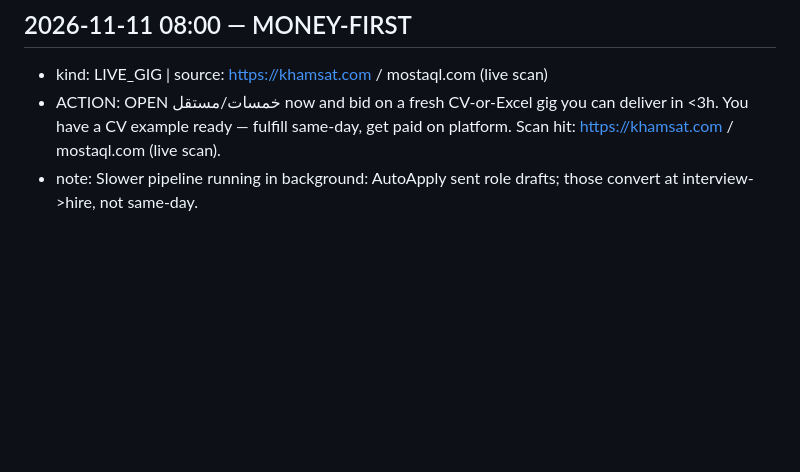
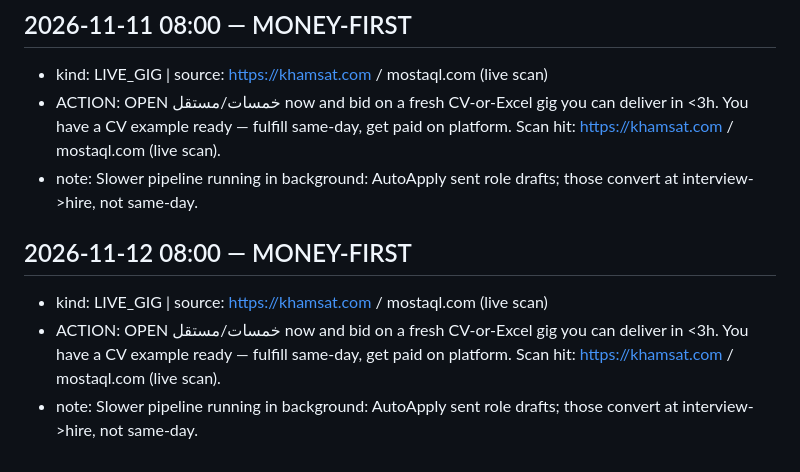
Before and after one commit to hsndm566/autoapply-sa, a Markdown page: system/money-first-log.md, the part around the change. Rendered like a GitHub page; blank space fills up the shorter version.

Commit message:
money: daily one-action log

```diff
--- a/system/money-first-log.md
+++ b/system/money-first-log.md
@@ -336,3 +336,8 @@ _Appended every morning 08:00 Saudi time by `money_first.py`. One action only
 - kind: LIVE_GIG | source: https://khamsat.com / mostaql.com (live scan)
 - ACTION: OPEN خمسات/مستقل now and bid on a fresh CV-or-Excel gig you can deliver in <3h. You have a CV example ready — fulfill same-day, get paid on platform. Scan hit: https://khamsat.com / mostaql.com (live scan).
 - note: Slower pipeline running in background: AutoApply sent role drafts; those convert at interview->hire, not same-day.
+
+## 2026-11-12 08:00 — MONEY-FIRST
+- kind: LIVE_GIG | source: https://khamsat.com / mostaql.com (live scan)
+- ACTION: OPEN خمسات/مستقل now and bid on a fresh CV-or-Excel gig you can deliver in <3h. You have a CV example ready — fulfill same-day, get paid on platform. Scan hit: https://khamsat.com / mostaql.com (live scan).
+- note: Slower pipeline running in background: AutoApply sent role drafts; those convert at interview->hire, not same-day.
```
